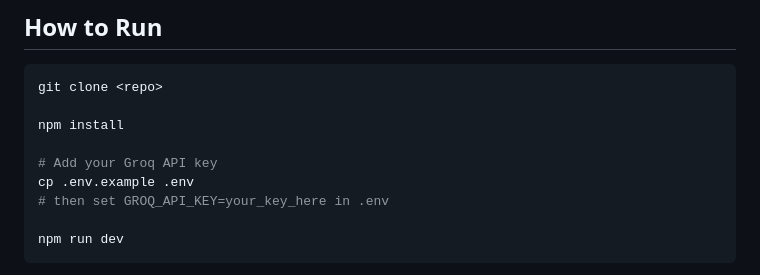
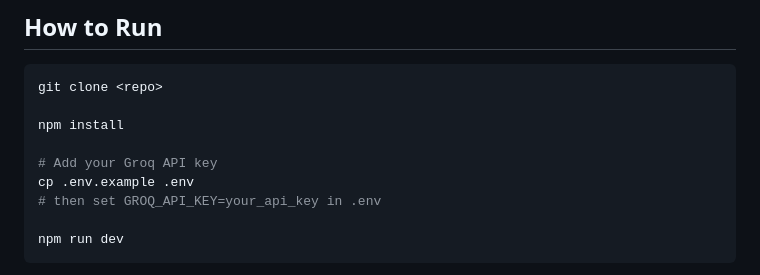
Before and after one commit to Radh19/StoreFlow-Onboarding-Gap-Detector, a Markdown page: README (2).md, the part around the change. GitHub-like rendering.

Commit message:
Update README with correct GROQ_API_KEY instruction

````diff
--- a/README (2).md
+++ b/README (2).md
@@ -146,7 +146,7 @@ npm install
 
 # Add your Groq API key
 cp .env.example .env
-# then set GROQ_API_KEY=your_key_here in .env
+# then set GROQ_API_KEY=your_api_key in .env
 
 npm run dev
 ```
````
